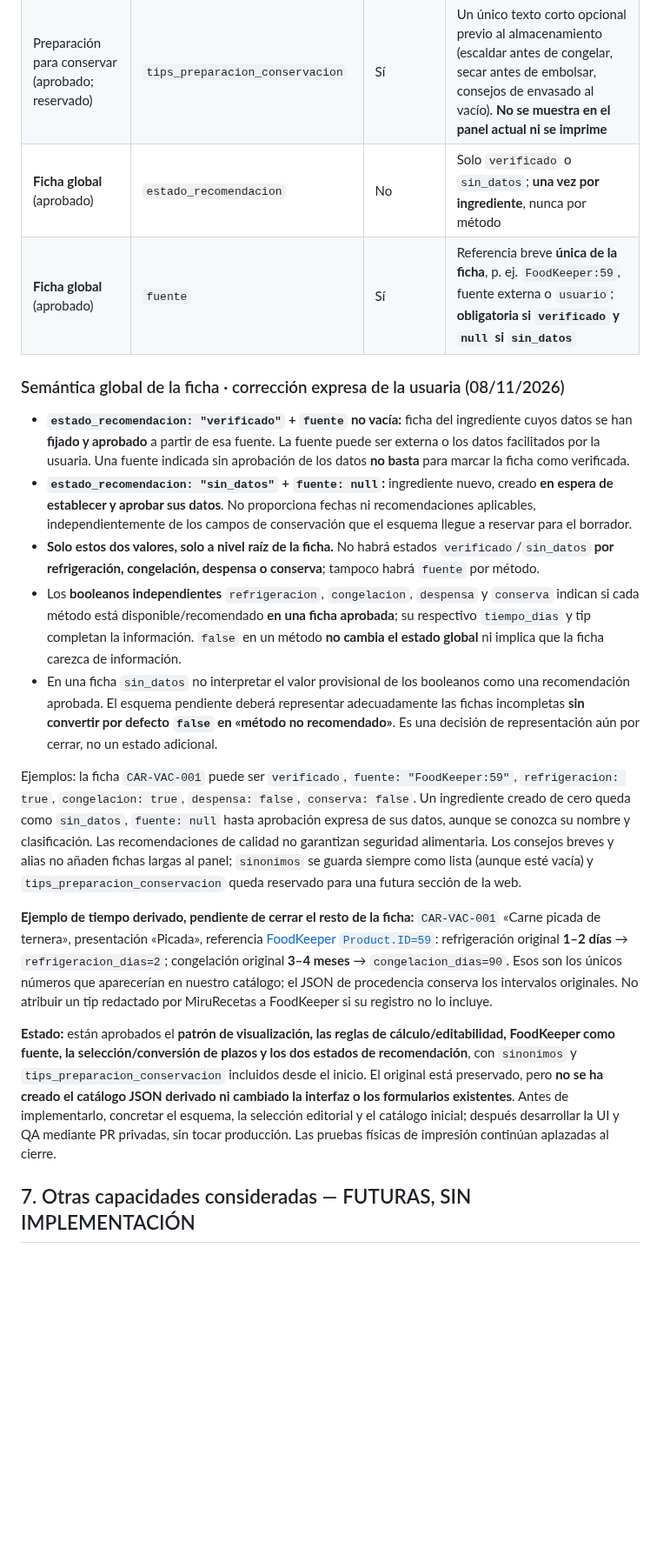
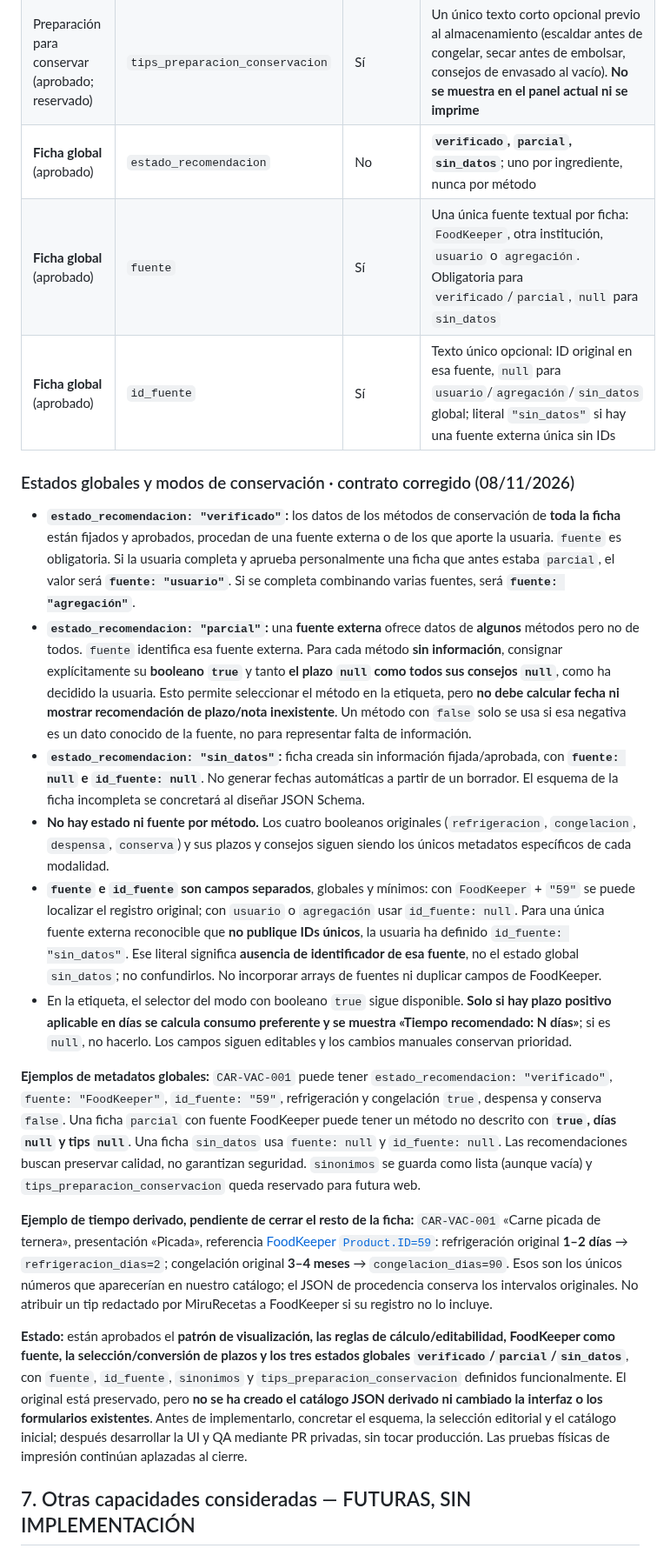
Before and after one commit to MiruRecetas/MiruRecetas-ct230b-ble-lab, a Markdown page: ingredientes-v1/MIS-ETIQUETAS-VISION-Y-HOJA-DE-RUTA.md, the part around one of its changes. Shown at 87% size. Drawn GitHub-style; blank space fills up the shorter version.

Commit message:
docs: introducir estado global parcial e identificador único de fuente

```diff
--- a/ingredientes-v1/MIS-ETIQUETAS-VISION-Y-HOJA-DE-RUTA.md
+++ b/ingredientes-v1/MIS-ETIQUETAS-VISION-Y-HOJA-DE-RUTA.md
@@ -214,22 +214,24 @@ La relación siguiente recoge los **campos aprobados por la usuaria**, mantenien
 | Por método | Tip breve | Sí | `null` si modo no disponible; `""` cuando está habilitado pero no hay tip; texto si existe |
 | Congelación | Tip descongelación | Sí | Nota breve que sí puede precargarse en Pequeña |
 | Preparación para conservar (aprobado; reservado) | `tips_preparacion_conservacion` | Sí | Un único texto corto opcional previo al almacenamiento (escaldar antes de congelar, secar antes de embolsar, consejos de envasado al vacío). **No se muestra en el panel actual ni se imprime** |
-| **Ficha global** (aprobado) | `estado_recomendacion` | No | Solo `verificado` o `sin_datos`; **una vez por ingrediente**, nunca por método |
-| **Ficha global** (aprobado) | `fuente` | Sí | Referencia breve **única de la ficha**, p. ej. `FoodKeeper:59`, fuente externa o `usuario`; **obligatoria si `verificado` y `null` si `sin_datos`** |
+| **Ficha global** (aprobado) | `estado_recomendacion` | No | **`verificado`, `parcial`, `sin_datos`**; uno por ingrediente, nunca por método |
+| **Ficha global** (aprobado) | `fuente` | Sí | Una única fuente textual por ficha: `FoodKeeper`, otra institución, `usuario` o `agregación`. Obligatoria para `verificado`/`parcial`, `null` para `sin_datos` |
+| **Ficha global** (aprobado) | `id_fuente` | Sí | Texto único opcional: ID original en esa fuente, `null` para `usuario`/`agregación`/`sin_datos` global; literal `"sin_datos"` si hay una fuente externa única sin IDs |
 
-### Semántica global de la ficha · corrección expresa de la usuaria (08/11/2026)
+### Estados globales y modos de conservación · contrato corregido (08/11/2026)
 
-- **`estado_recomendacion: "verificado"` + `fuente` no vacía:** ficha del ingrediente cuyos datos se han **fijado y aprobado** a partir de esa fuente. La fuente puede ser externa o los datos facilitados por la usuaria. Una fuente indicada sin aprobación de los datos **no basta** para marcar la ficha como verificada.
-- **`estado_recomendacion: "sin_datos"` + `fuente: null`:** ingrediente nuevo, creado **en espera de establecer y aprobar sus datos**. No proporciona fechas ni recomendaciones aplicables, independientemente de los campos de conservación que el esquema llegue a reservar para el borrador.
-- **Solo estos dos valores, solo a nivel raíz de la ficha.** No habrá estados `verificado`/`sin_datos` **por refrigeración, congelación, despensa o conserva**; tampoco habrá `fuente` por método.
-- Los **booleanos independientes** `refrigeracion`, `congelacion`, `despensa` y `conserva` indican si cada método está disponible/recomendado **en una ficha aprobada**; su respectivo `tiempo_dias` y tip completan la información. `false` en un método **no cambia el estado global** ni implica que la ficha carezca de información.
-- En una ficha `sin_datos` no interpretar el valor provisional de los booleanos como una recomendación aprobada. El esquema pendiente deberá representar adecuadamente las fichas incompletas **sin convertir por defecto `false` en «método no recomendado»**. Es una decisión de representación aún por cerrar, no un estado adicional.
+- **`estado_recomendacion: "verificado"`:** los datos de los métodos de conservación de **toda la ficha** están fijados y aprobados, procedan de una fuente externa o de los que aporte la usuaria. `fuente` es obligatoria. Si la usuaria completa y aprueba personalmente una ficha que antes estaba `parcial`, el valor será **`fuente: "usuario"`**. Si se completa combinando varias fuentes, será **`fuente: "agregación"`**.
+- **`estado_recomendacion: "parcial"`:** una **fuente externa** ofrece datos de **algunos** métodos pero no de todos. `fuente` identifica esa fuente externa. Para cada método **sin información**, consignar explícitamente su **booleano `true`** y tanto **el plazo `null` como todos sus consejos `null`**, como ha decidido la usuaria. Esto permite seleccionar el método en la etiqueta, pero **no debe calcular fecha ni mostrar recomendación de plazo/nota inexistente**. Un método con `false` solo se usa si esa negativa es un dato conocido de la fuente, no para representar falta de información.
+- **`estado_recomendacion: "sin_datos"`:** ficha creada sin información fijada/aprobada, con **`fuente: null` e `id_fuente: null`**. No generar fechas automáticas a partir de un borrador. El esquema de la ficha incompleta se concretará al diseñar JSON Schema.
+- **No hay estado ni fuente por método.** Los cuatro booleanos originales (`refrigeracion`, `congelacion`, `despensa`, `conserva`) y sus plazos y consejos siguen siendo los únicos metadatos específicos de cada modalidad.
+- **`fuente` e `id_fuente` son campos separados**, globales y mínimos: con `FoodKeeper` + `"59"` se puede localizar el registro original; con `usuario` o `agregación` usar `id_fuente: null`. Para una única fuente externa reconocible que **no publique IDs únicos**, la usuaria ha definido `id_fuente: "sin_datos"`. Ese literal significa **ausencia de identificador de esa fuente**, no el estado global `sin_datos`; no confundirlos. No incorporar arrays de fuentes ni duplicar campos de FoodKeeper.
+- En la etiqueta, el selector del modo con booleano `true` sigue disponible. **Solo si hay plazo positivo aplicable en días se calcula consumo preferente y se muestra «Tiempo recomendado: N días»**; si es `null`, no hacerlo. Los campos siguen editables y los cambios manuales conservan prioridad.
 
-Ejemplos: la ficha `CAR-VAC-001` puede ser `verificado`, `fuente: "FoodKeeper:59"`, `refrigeracion: true`, `congelacion: true`, `despensa: false`, `conserva: false`. Un ingrediente creado de cero queda como `sin_datos`, `fuente: null` hasta aprobación expresa de sus datos, aunque se conozca su nombre y clasificación. Las recomendaciones de calidad no garantizan seguridad alimentaria. Los consejos breves y alias no añaden fichas largas al panel; `sinonimos` se guarda siempre como lista (aunque esté vacía) y `tips_preparacion_conservacion` queda reservado para una futura sección de la web.
+**Ejemplos de metadatos globales:** `CAR-VAC-001` puede tener `estado_recomendacion: "verificado"`, `fuente: "FoodKeeper"`, `id_fuente: "59"`, refrigeración y congelación `true`, despensa y conserva `false`. Una ficha `parcial` con fuente FoodKeeper puede tener un método no descrito con **`true`, días `null` y tips `null`**. Una ficha `sin_datos` usa `fuente: null` y `id_fuente: null`. Las recomendaciones buscan preservar calidad, no garantizan seguridad. `sinonimos` se guarda como lista (aunque vacía) y `tips_preparacion_conservacion` queda reservado para futura web.
 
 **Ejemplo de tiempo derivado, pendiente de cerrar el resto de la ficha:** `CAR-VAC-001` «Carne picada de ternera», presentación «Picada», referencia [FoodKeeper `Product.ID=59`](banco/fuentes/foodkeeper-es-original.json): refrigeración original **1–2 días** → `refrigeracion_dias=2`; congelación original **3–4 meses** → `congelacion_dias=90`. Esos son los únicos números que aparecerían en nuestro catálogo; el JSON de procedencia conserva los intervalos originales. No atribuir un tip redactado por MiruRecetas a FoodKeeper si su registro no lo incluye.
 
-**Estado:** están aprobados el **patrón de visualización, las reglas de cálculo/editabilidad, FoodKeeper como fuente, la selección/conversión de plazos y los dos estados de recomendación**, con `sinonimos` y `tips_preparacion_conservacion` incluidos desde el inicio. El original está preservado, pero **no se ha creado el catálogo JSON derivado ni cambiado la interfaz o los formularios existentes**. Antes de implementarlo, concretar el esquema, la selección editorial y el catálogo inicial; después desarrollar la UI y QA mediante PR privadas, sin tocar producción. Las pruebas físicas de impresión continúan aplazadas al cierre.
+**Estado:** están aprobados el **patrón de visualización, las reglas de cálculo/editabilidad, FoodKeeper como fuente, la selección/conversión de plazos y los tres estados globales `verificado`/`parcial`/`sin_datos`**, con `fuente`, `id_fuente`, `sinonimos` y `tips_preparacion_conservacion` definidos funcionalmente. El original está preservado, pero **no se ha creado el catálogo JSON derivado ni cambiado la interfaz o los formularios existentes**. Antes de implementarlo, concretar el esquema, la selección editorial y el catálogo inicial; después desarrollar la UI y QA mediante PR privadas, sin tocar producción. Las pruebas físicas de impresión continúan aplazadas al cierre.
 
 ## 7. Otras capacidades consideradas — FUTURAS, SIN IMPLEMENTACIÓN
 - **Etiquetado por lotes/sesiones**: cola de etiquetas distintas de una sesión de compras o batch cooking, compartir primera fecha de la sesión sin forzar consumos preferentes iguales, envío secuencial controlado y confirmación; distinto de multicopia `PRINT 1,n` de *una misma* etiqueta. Sin reenvío automático al fallar BLE.
```
Also changed, not shown: other parts of ingredientes-v1/MIS-ETIQUETAS-VISION-Y-HOJA-DE-RUTA.md (+2 -1 lines).
